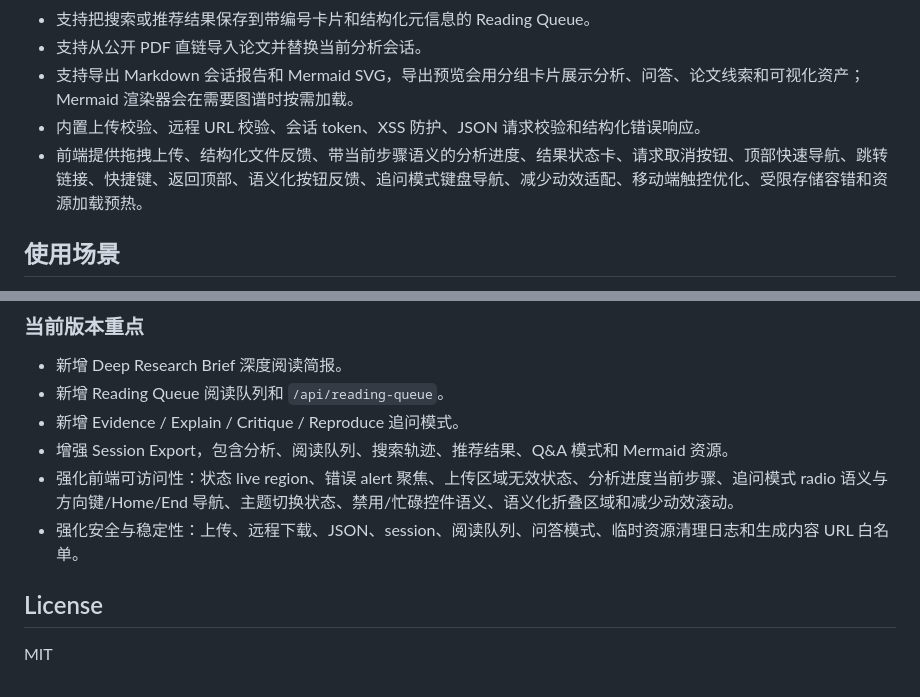
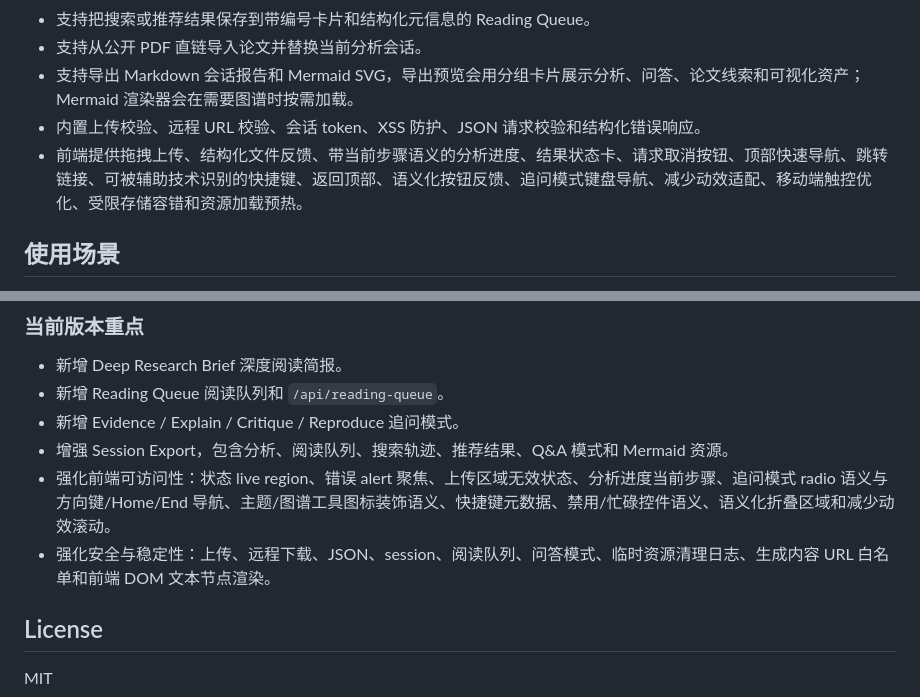
Before and after one commit to AiFLYF/PaperWhisperer, a Markdown page: README.md, 2 parts joined by grey strips. Rendered like a GitHub page.

Commit message:
docs: sync recent frontend hardening
Document the accessibility shortcut metadata and DOM text-node rendering hardening added to the workspace UI.

Co-Authored-By: Claude Opus 4.7 <noreply@anthropic.com>

```diff
--- a/README.md
+++ b/README.md
@@ -18,7 +18,7 @@ PaperWhisperer 是一个面向论文和技术文档阅读的 AI Research Workspa
 - 支持从公开 PDF 直链导入论文并替换当前分析会话。
 - 支持导出 Markdown 会话报告和 Mermaid SVG，导出预览会用分组卡片展示分析、问答、论文线索和可视化资产；Mermaid 渲染器会在需要图谱时按需加载。
 - 内置上传校验、远程 URL 校验、会话 token、XSS 防护、JSON 请求校验和结构化错误响应。
-- 前端提供拖拽上传、结构化文件反馈、带当前步骤语义的分析进度、结果状态卡、请求取消按钮、顶部快速导航、跳转链接、快捷键、返回顶部、语义化按钮反馈、追问模式键盘导航、减少动效适配、移动端触控优化、受限存储容错和资源加载预热。
+- 前端提供拖拽上传、结构化文件反馈、带当前步骤语义的分析进度、结果状态卡、请求取消按钮、顶部快速导航、跳转链接、可被辅助技术识别的快捷键、返回顶部、语义化按钮反馈、追问模式键盘导航、减少动效适配、移动端触控优化、受限存储容错和资源加载预热。
 
 ## 使用场景
 
@@ -373,8 +373,8 @@ data: {"answer":"完整答案"}
 - 新增 Reading Queue 阅读队列和 `/api/reading-queue`。
 - 新增 Evidence / Explain / Critique / Reproduce 追问模式。
 - 增强 Session Export，包含分析、阅读队列、搜索轨迹、推荐结果、Q&A 模式和 Mermaid 资源。
-- 强化前端可访问性：状态 live region、错误 alert 聚焦、上传区域无效状态、分析进度当前步骤、追问模式 radio 语义与方向键/Home/End 导航、主题切换状态、禁用/忙碌控件语义、语义化折叠区域和减少动效滚动。
-- 强化安全与稳定性：上传、远程下载、JSON、session、阅读队列、问答模式、临时资源清理日志和生成内容 URL 白名单。
+- 强化前端可访问性：状态 live region、错误 alert 聚焦、上传区域无效状态、分析进度当前步骤、追问模式 radio 语义与方向键/Home/End 导航、主题/图谱工具图标装饰语义、快捷键元数据、禁用/忙碌控件语义、语义化折叠区域和减少动效滚动。
+- 强化安全与稳定性：上传、远程下载、JSON、session、阅读队列、问答模式、临时资源清理日志、生成内容 URL 白名单和前端 DOM 文本节点渲染。
 
 ## License
 
```
